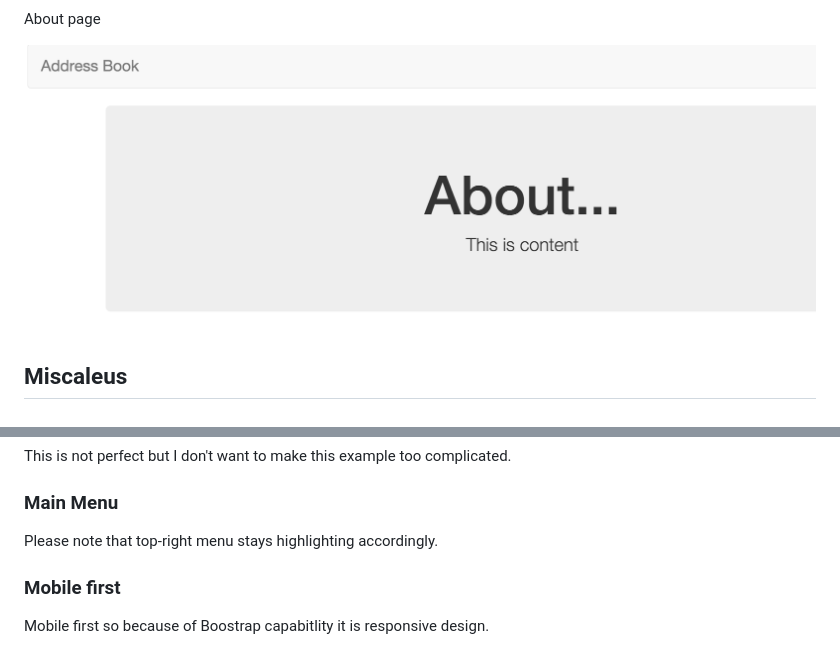
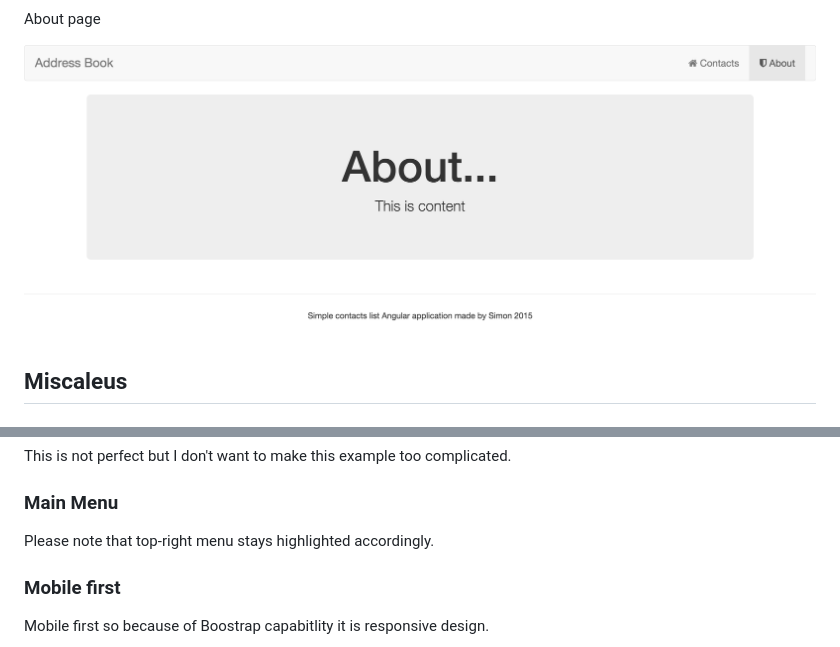
Before and after one commit to szymon33/address-book-angular, a Markdown page: README.md, 2 parts joined by grey strips. Rendered like a GitHub page; pictures changed too: doc/about.png.

```diff
--- a/README.md
+++ b/README.md
@@ -97,7 +97,7 @@ This is not perfect but I don't want to make this example too complicated.
 
 ### Main Menu
 
-Please note that top-right menu stays highlighting accordingly.
+Please note that top-right menu stays highlighted accordingly.
 
 ### Mobile first
 
```
